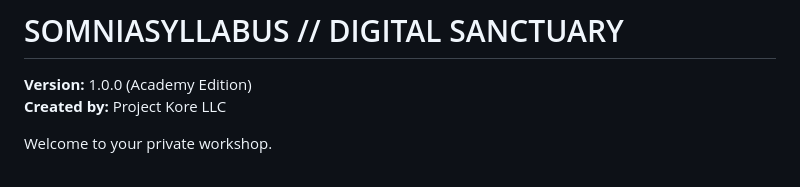
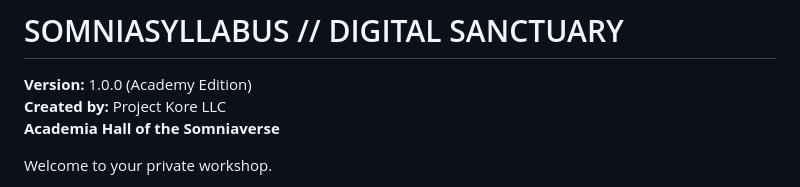
Before and after one commit to PROJECT-KORE-LLC/Somniasyllabus, a Markdown page: README.md, the part around the change. Rendered like a GitHub page.

```diff
--- a/README.md
+++ b/README.md
@@ -1,6 +1,7 @@
 # SOMNIASYLLABUS // DIGITAL SANCTUARY
 **Version:** 1.0.0 (Academy Edition)
 **Created by:** Project Kore LLC
+**Academia Hall of the Somniaverse**
 
 Welcome to your private workshop.
 
```
